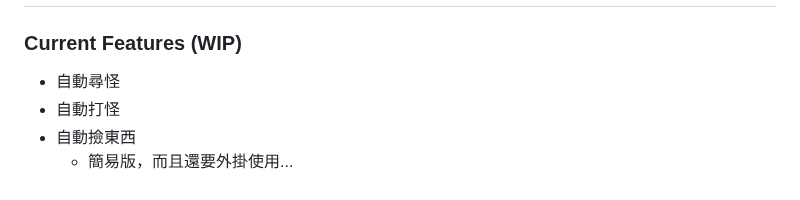
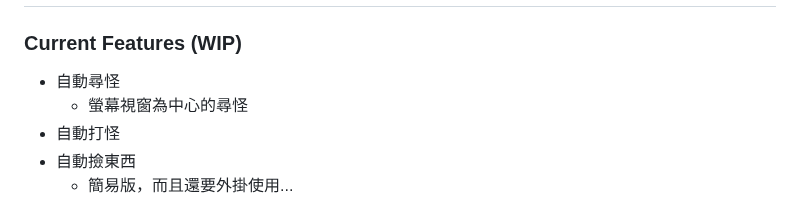
Before and after one commit to alen20000/maplestory-opencv-automation, a Markdown page: README.md, the part around the change. GitHub-like rendering.

Commit message:
chore:

```diff
--- a/README.md
+++ b/README.md
@@ -56,6 +56,7 @@
 ### Current Features (WIP)
 
 * 自動尋怪
+  * 螢幕視窗為中心的尋怪
 * 自動打怪
 * 自動撿東西
   * 簡易版，而且還要外掛使用...
```
Also changed, not shown: img/map/Hunting_Ground_I/Shroom (1).png (added), img/map/Hunting_Ground_I/Shroom (2).png (added), img/map/Hunting_Ground_I/Shroom.png (deleted).
